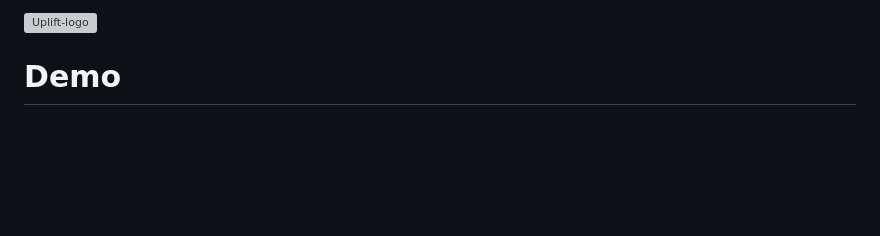
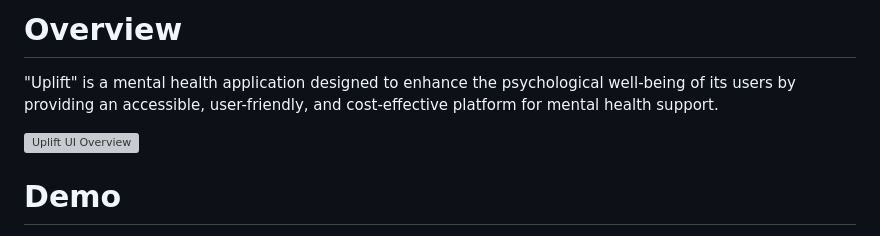
Before and after one commit to jav0402/uplift-appication, a Markdown page: readme.md, the part around the change. GitHub-like rendering; blank space fills up the shorter version; grey boxes are pictures that could not be loaded.

```diff
--- a/readme.md
+++ b/readme.md
@@ -1,4 +1,7 @@
-![Uplift-logo](https://github.com/jav0402/uplift-appication/blob/main/assets/images/uplift_logo.png)
+# Overview
+"Uplift" is a mental health application designed to enhance the psychological well-being of its users by providing an accessible, user-friendly, and cost-effective platform for mental health support.
+
+![Uplift UI Overview](https://github.com/user-attachments/assets/3ed3edc9-362c-49f3-a8f4-4e495c162fdf)
 
 # Demo
 Watch the video demo here: <https://youtu.be/A7k7BFQTdoc>
```
